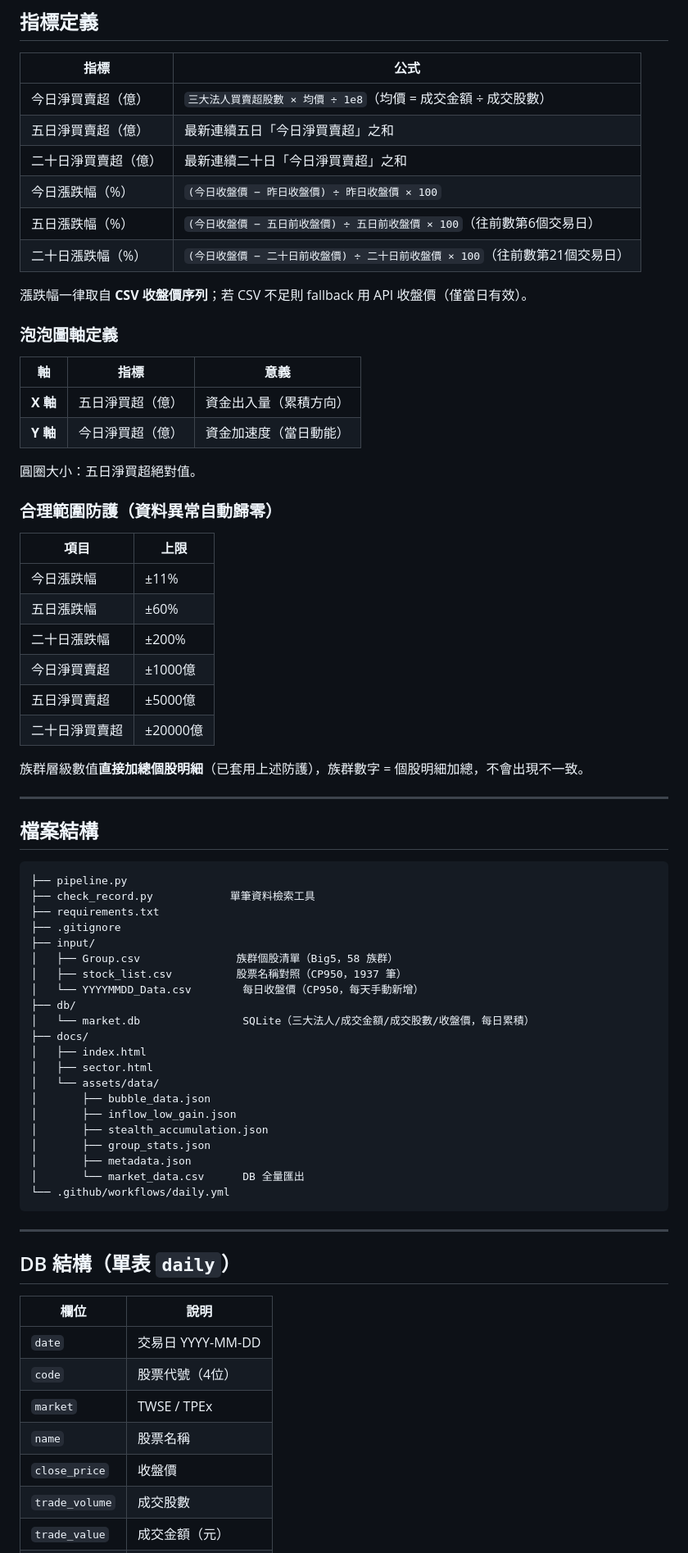
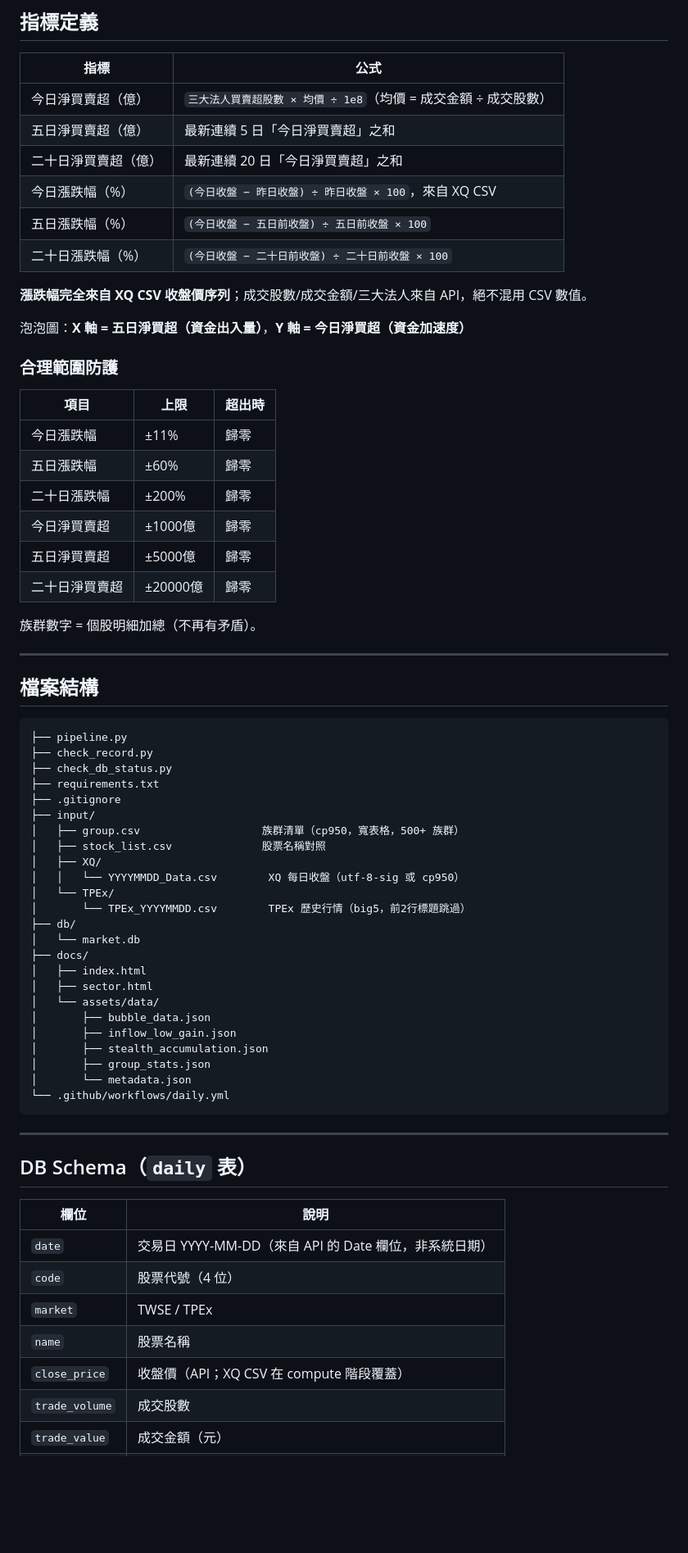
Before and after one commit to duludulu19931010/sector_rotation, a Markdown page: README.md, the part around one of its changes. Shown at 82% size. Rendered like a GitHub page; blank space fills up the shorter version.

````diff
--- a/README.md
+++ b/README.md
@@ -51,35 +47,28 @@ tpex_3insti_daily_trading：`ForeignInvestorsBuy/Sell`、`InvestmentTrustBuy/Sel
 | 指標 | 公式 |
 |------|------|
 | 今日淨買賣超（億） | `三大法人買賣超股數 × 均價 ÷ 1e8`（均價 = 成交金額 ÷ 成交股數） |
-| 五日淨買賣超（億） | 最新連續五日「今日淨買賣超」之和 |
-| 二十日淨買賣超（億） | 最新連續二十日「今日淨買賣超」之和 |
-| 今日漲跌幅（%） | `(今日收盤價 − 昨日收盤價) ÷ 昨日收盤價 × 100` |
-| 五日漲跌幅（%） | `(今日收盤價 − 五日前收盤價) ÷ 五日前收盤價 × 100`（往前數第6個交易日） |
-| 二十日漲跌幅（%） | `(今日收盤價 − 二十日前收盤價) ÷ 二十日前收盤價 × 100`（往前數第21個交易日） |
+| 五日淨買賣超（億） | 最新連續 5 日「今日淨買賣超」之和 |
+| 二十日淨買賣超（億） | 最新連續 20 日「今日淨買賣超」之和 |
+| 今日漲跌幅（%） | `(今日收盤 − 昨日收盤) ÷ 昨日收盤 × 100`，來自 XQ CSV |
+| 五日漲跌幅（%） | `(今日收盤 − 五日前收盤) ÷ 五日前收盤 × 100` |
+| 二十日漲跌幅（%） | `(今日收盤 − 二十日前收盤) ÷ 二十日前收盤 × 100` |
 
-漲跌幅一律取自 **CSV 收盤價序列**；若 CSV 不足則 fallback 用 API 收盤價（僅當日有效）。
+**漲跌幅完全來自 XQ CSV 收盤價序列**；成交股數/成交金額/三大法人來自 API，絕不混用 CSV 數值。
 
-### 泡泡圖軸定義
+泡泡圖：**X 軸 = 五日淨買超（資金出入量）**，**Y 軸 = 今日淨買超（資金加速度）**
 
-| 軸 | 指標 | 意義 |
-|----|------|------|
-| **X 軸** | 五日淨買超（億） | 資金出入量（累積方向） |
-| **Y 軸** | 今日淨買超（億） | 資金加速度（當日動能） |
+### 合理範圍防護
 
-圓圈大小：五日淨買超絕對值。
+| 項目 | 上限 | 超出時 |
+|------|------|--------|
+| 今日漲跌幅 | ±11% | 歸零 |
+| 五日漲跌幅 | ±60% | 歸零 |
+| 二十日漲跌幅 | ±200% | 歸零 |
+| 今日淨買賣超 | ±1000億 | 歸零 |
+| 五日淨買賣超 | ±5000億 | 歸零 |
+| 二十日淨買賣超 | ±20000億 | 歸零 |
 
-### 合理範圍防護（資料異常自動歸零）
-
-| 項目 | 上限 |
-|------|------|
-| 今日漲跌幅 | ±11% |
-| 五日漲跌幅 | ±60% |
-| 二十日漲跌幅 | ±200% |
-| 今日淨買賣超 | ±1000億 |
-| 五日淨買賣超 | ±5000億 |
-| 二十日淨買賣超 | ±20000億 |
-
-族群層級數值**直接加總個股明細**（已套用上述防護），族群數字 = 個股明細加總，不會出現不一致。
+族群數字 = 個股明細加總（不再有矛盾）。
 
 ---
 
@@ -87,15 +76,19 @@ tpex_3insti_daily_trading：`ForeignInvestorsBuy/Sell`、`InvestmentTrustBuy/Sel
 
 ```
 ├── pipeline.py
-├── check_record.py            單筆資料檢索工具
+├── check_record.py
+├── check_db_status.py
 ├── requirements.txt
 ├── .gitignore
 ├── input/
-│   ├── Group.csv               族群個股清單（Big5，58 族群）
-│   ├── stock_list.csv          股票名稱對照（CP950，1937 筆）
-│   └── YYYYMMDD_Data.csv        每日收盤價（CP950，每天手動新增）
+│   ├── group.csv                   族群清單（cp950，寬表格，500+ 族群）
+│   ├── stock_list.csv              股票名稱對照
+│   ├── XQ/
+│   │   └── YYYYMMDD_Data.csv        XQ 每日收盤（utf-8-sig 或 cp950）
+│   └── TPEx/
+│       └── TPEx_YYYYMMDD.csv        TPEx 歷史行情（big5，前2行標題跳過）
 ├── db/
-│   └── market.db                SQLite（三大法人/成交金額/成交股數/收盤價，每日累積）
+│   └── market.db
 ├── docs/
 │   ├── index.html
 │   ├── sector.html
@@ -104,21 +97,20 @@ tpex_3insti_daily_trading：`ForeignInvestorsBuy/Sell`、`InvestmentTrustBuy/Sel
 │       ├── inflow_low_gain.json
 │       ├── stealth_accumulation.json
 │       ├── group_stats.json
-│       ├── metadata.json
-│       └── market_data.csv      DB 全量匯出
+│       └── metadata.json
 └── .github/workflows/daily.yml
 ```
 
 ---
 
-## DB 結構（單表 `daily`）
+## DB Schema（`daily` 表）
 
 | 欄位 | 說明 |
 |------|------|
-| `date` | 交易日 YYYY-MM-DD |
-| `code` | 股票代號（4位） |
+| `date` | 交易日 YYYY-MM-DD（來自 API 的 Date 欄位，非系統日期） |
+| `code` | 股票代號（4 位） |
 | `market` | TWSE / TPEx |
 | `name` | 股票名稱 |
-| `close_price` | 收盤價 |
+| `close_price` | 收盤價（API；XQ CSV 在 compute 階段覆蓋） |
 | `trade_volume` | 成交股數 |
 | `trade_value` | 成交金額（元） |
````
Also changed, not shown: other parts of README.md (+54 -94 lines).
